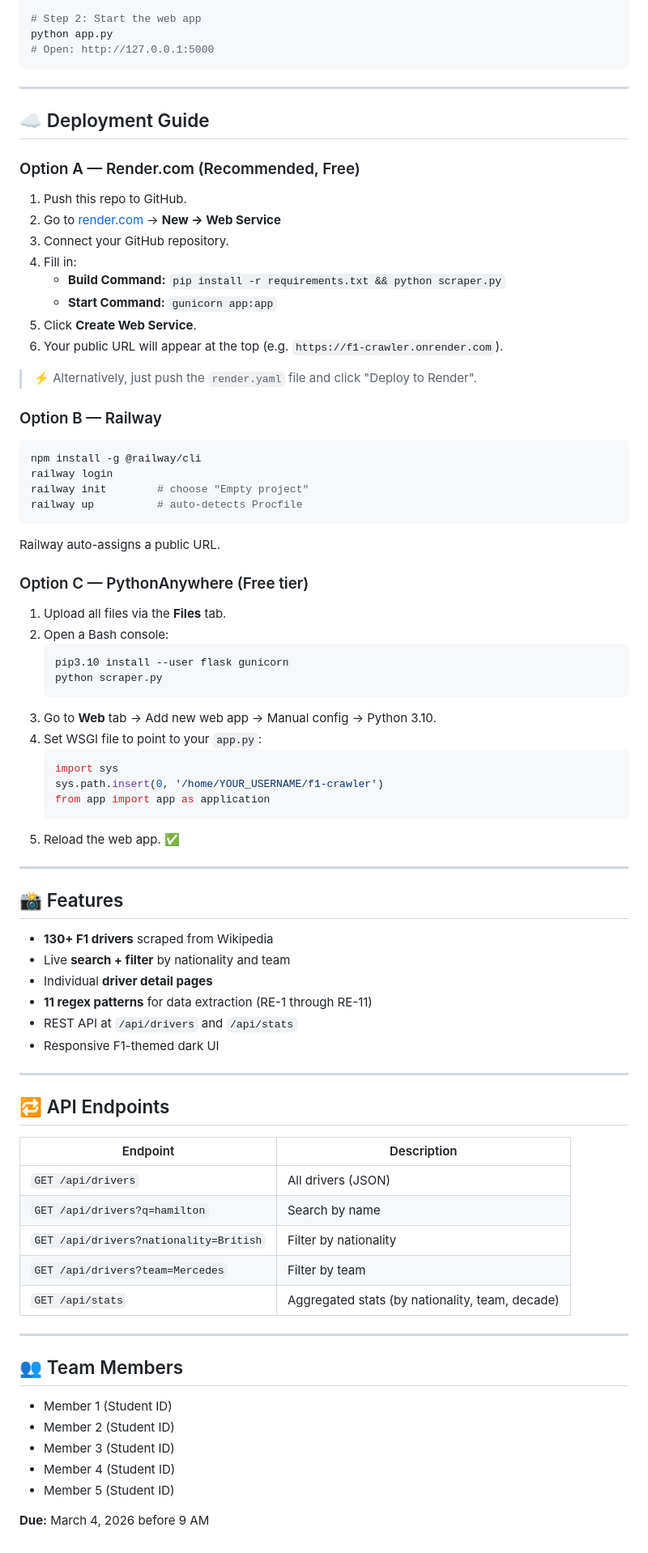
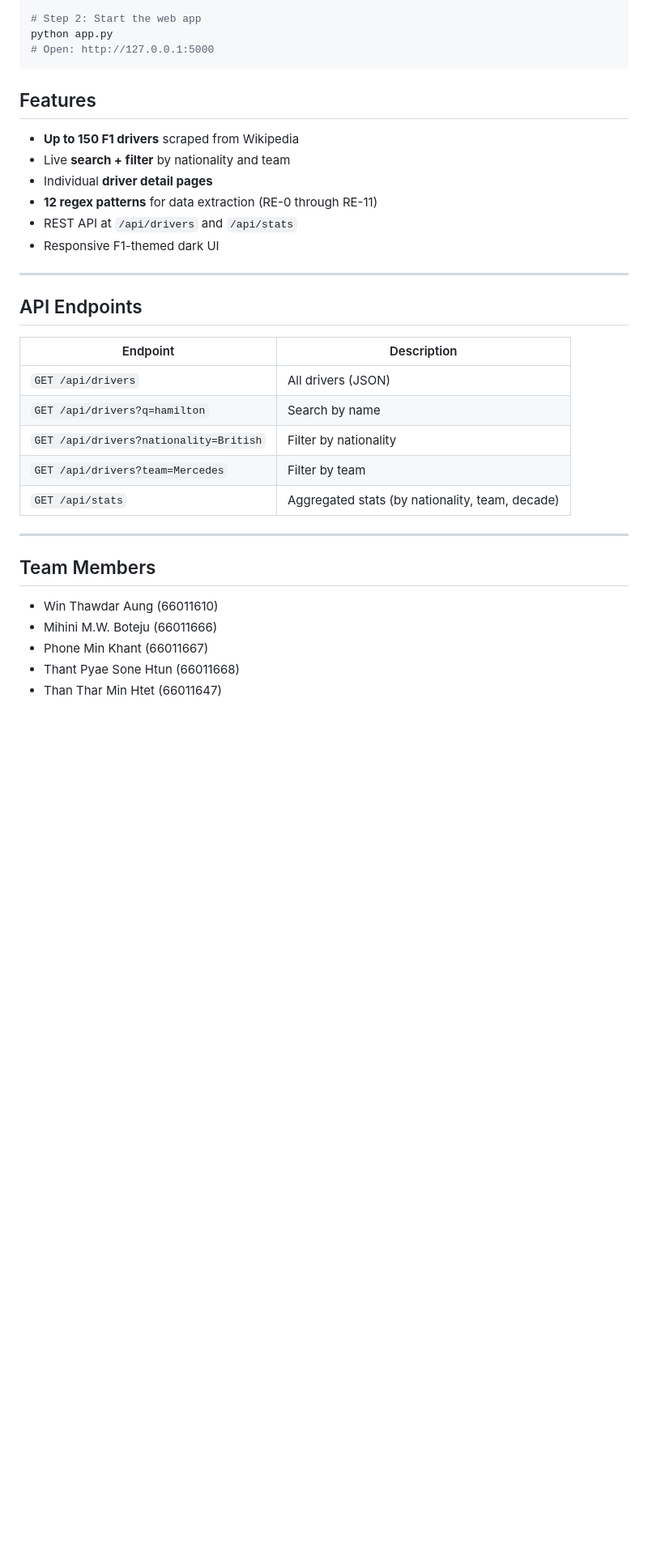
Before and after one commit to winthawdaraung/ToC_Crawler, a Markdown page: README.md, the part around one of its changes. Shown at 81% size. Drawn GitHub-style; blank space fills up the shorter version.

````diff
--- a/README.md
+++ b/README.md
@@ -64,65 +93,19 @@ python app.py
 # Open: http://127.0.0.1:5000
 ```
 
----
 
-## ☁️ Deployment Guide
+## Features
 
-### Option A — Render.com (Recommended, Free)
-
-1. Push this repo to GitHub.
-2. Go to [render.com](https://render.com) → **New → Web Service**
-3. Connect your GitHub repository.
-4. Fill in:
-   - **Build Command:** `pip install -r requirements.txt && python scraper.py`
-   - **Start Command:** `gunicorn app:app`
-5. Click **Create Web Service**.
-6. Your public URL will appear at the top (e.g. `https://f1-crawler.onrender.com`).
-
-> ⚡ Alternatively, just push the `render.yaml` file and click "Deploy to Render".
-
-### Option B — Railway
-
-```bash
-npm install -g @railway/cli
-railway login
-railway init        # choose "Empty project"
-railway up          # auto-detects Procfile
-```
-
-Railway auto-assigns a public URL.
-
-### Option C — PythonAnywhere (Free tier)
-
-1. Upload all files via the **Files** tab.
-2. Open a Bash console:
-   ```bash
-   pip3.10 install --user flask gunicorn
-   python scraper.py
-   ```
-3. Go to **Web** tab → Add new web app → Manual config → Python 3.10.
-4. Set WSGI file to point to your `app.py`:
-   ```python
-   import sys
-   sys.path.insert(0, '/home/YOUR_USERNAME/f1-crawler')
-   from app import app as application
-   ```
-5. Reload the web app. ✅
-
----
-
-## 📸 Features
-
-- **130+ F1 drivers** scraped from Wikipedia
+- **Up to 150 F1 drivers** scraped from Wikipedia
 - Live **search + filter** by nationality and team
 - Individual **driver detail pages**
-- **11 regex patterns** for data extraction (RE-1 through RE-11)
+- **12 regex patterns** for data extraction (RE-0 through RE-11)
 - REST API at `/api/drivers` and `/api/stats`
 - Responsive F1-themed dark UI
 
 ---
 
-## 🔁 API Endpoints
+## API Endpoints
 
 | Endpoint | Description |
 |----------|-------------|
@@ -134,12 +117,10 @@ Railway auto-assigns a public URL.
 
 ---
 
-## 👥 Team Members
+## Team Members
 
-- Member 1 (Student ID)
-- Member 2 (Student ID)
-- Member 3 (Student ID)
-- Member 4 (Student ID)
-- Member 5 (Student ID)
-
-**Due:** March 4, 2026 before 9 AM
+- Win Thawdar Aung (66011610)
+- Mihini M.W. Boteju (66011666)
+- Phone Min Khant (66011667)
+- Thant Pyae Sone Htun (66011668)
+- Than Thar Min Htet (66011647)
````
Also changed, not shown: other parts of README.md (+38 -9 lines).
